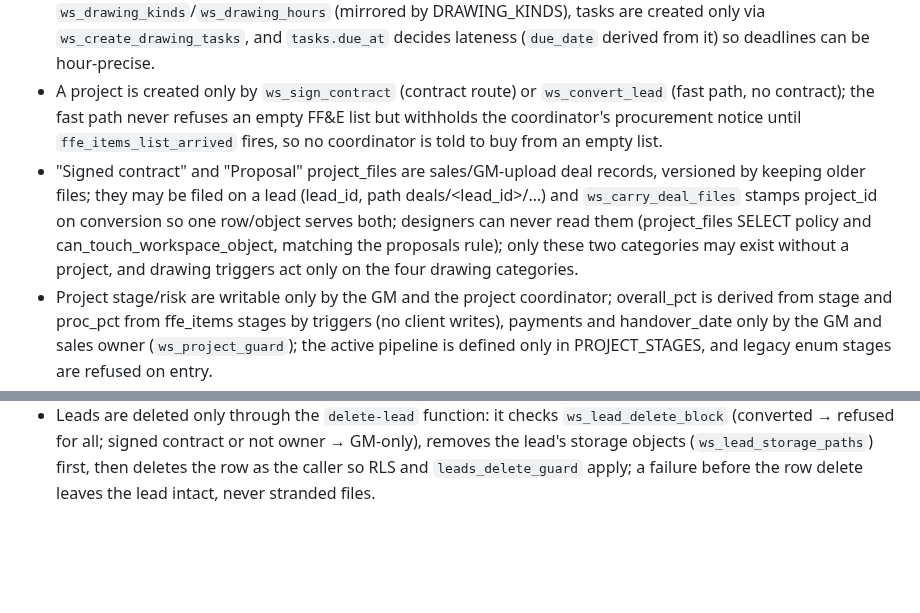
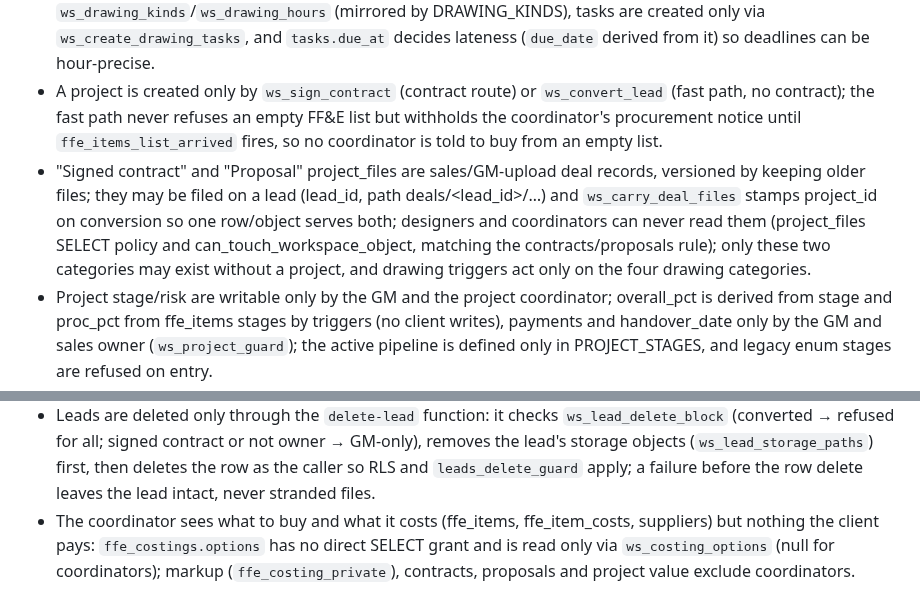
Before and after one commit to azizahomeinfo/azizahomesae, a Markdown page: AGENTS.md, 2 parts joined by grey strips. Rendered like a GitHub page; blank space fills up the shorter version.

Commit message:
Changes
Co-authored-by: azizahomeinfo <242582058+azizahomeinfo@users.noreply.github.com>

```diff
--- a/AGENTS.md
+++ b/AGENTS.md
@@ -8,8 +8,9 @@
 - Brief FF&E jsonb becomes `ffe_items` only via `ws_seed_ffe_from_brief` (called by `ws_assign_brief`); proposals read `ffe_items` only, with no brief fallback, so a missing list shows up instead of being hidden.
 - Drawing tasks mirror uploads: `ws_drawing_changed` on project_files calls `ws_sync_drawing_task` (done iff a file of that kind exists) and `tasks_drawing_guard` refuses hand ticks; kinds and deadlines are defined only by `ws_drawing_kinds`/`ws_drawing_hours` (mirrored by DRAWING_KINDS), tasks are created only via `ws_create_drawing_tasks`, and `tasks.due_at` decides lateness (`due_date` derived from it) so deadlines can be hour-precise.
 - A project is created only by `ws_sign_contract` (contract route) or `ws_convert_lead` (fast path, no contract); the fast path never refuses an empty FF&E list but withholds the coordinator's procurement notice until `ffe_items_list_arrived` fires, so no coordinator is told to buy from an empty list.
-- "Signed contract" and "Proposal" project_files are sales/GM-upload deal records, versioned by keeping older files; they may be filed on a lead (lead_id, path deals/<lead_id>/…) and `ws_carry_deal_files` stamps project_id on conversion so one row/object serves both; designers can never read them (project_files SELECT policy and can_touch_workspace_object, matching the proposals rule); only these two categories may exist without a project, and drawing triggers act only on the four drawing categories.
+- "Signed contract" and "Proposal" project_files are sales/GM-upload deal records, versioned by keeping older files; they may be filed on a lead (lead_id, path deals/<lead_id>/…) and `ws_carry_deal_files` stamps project_id on conversion so one row/object serves both; designers and coordinators can never read them (project_files SELECT policy and can_touch_workspace_object, matching the contracts/proposals rule); only these two categories may exist without a project, and drawing triggers act only on the four drawing categories.
 - Project stage/risk are writable only by the GM and the project coordinator; overall_pct is derived from stage and proc_pct from ffe_items stages by triggers (no client writes), payments and handover_date only by the GM and sales owner (`ws_project_guard`); the active pipeline is defined only in PROJECT_STAGES, and legacy enum stages are refused on entry.
 - Contract value lives only in `project_value_private` (GM + project sales owner); `projects.value` is revoked from staff, so no client query may select it.
 - A project with no in-system signed contract (`ws_needs_budget`) buys only after a GM budget approval: `ws_submit_budget` (refuses while any item lacks a supplier or purchase link, per `ws_ffe_gaps`) and `ws_decide_budget` reuse `ffe_costings` states with `purpose = 'budget'` (set only through the `ws.budget` flag), so the coordinator's "procurement" notice comes from approval, never from conversion.
 - Leads are deleted only through the `delete-lead` function: it checks `ws_lead_delete_block` (converted → refused for all; signed contract or not owner → GM-only), removes the lead's storage objects (`ws_lead_storage_paths`) first, then deletes the row as the caller so RLS and `leads_delete_guard` apply; a failure before the row delete leaves the lead intact, never stranded files.
+- The coordinator sees what to buy and what it costs (ffe_items, ffe_item_costs, suppliers) but nothing the client pays: `ffe_costings.options` has no direct SELECT grant and is read only via `ws_costing_options` (null for coordinators); markup (`ffe_costing_private`), contracts, proposals and project value exclude coordinators.
```
